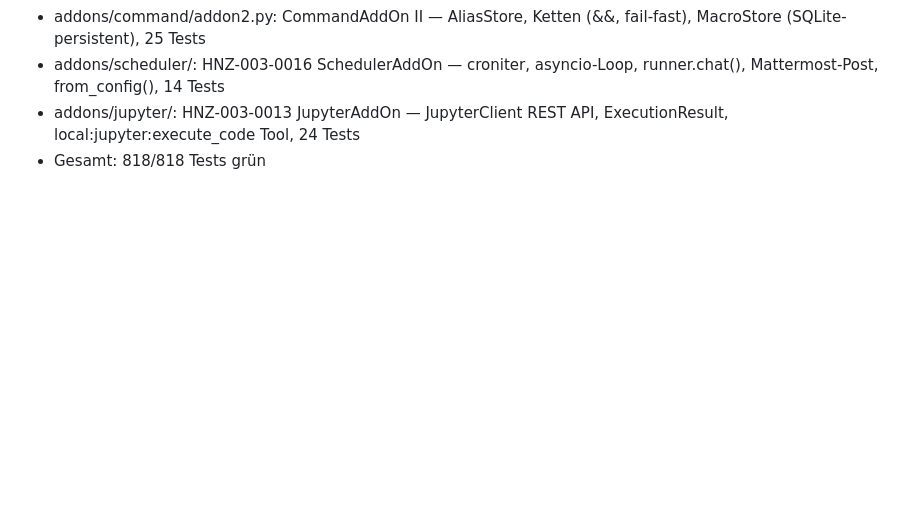
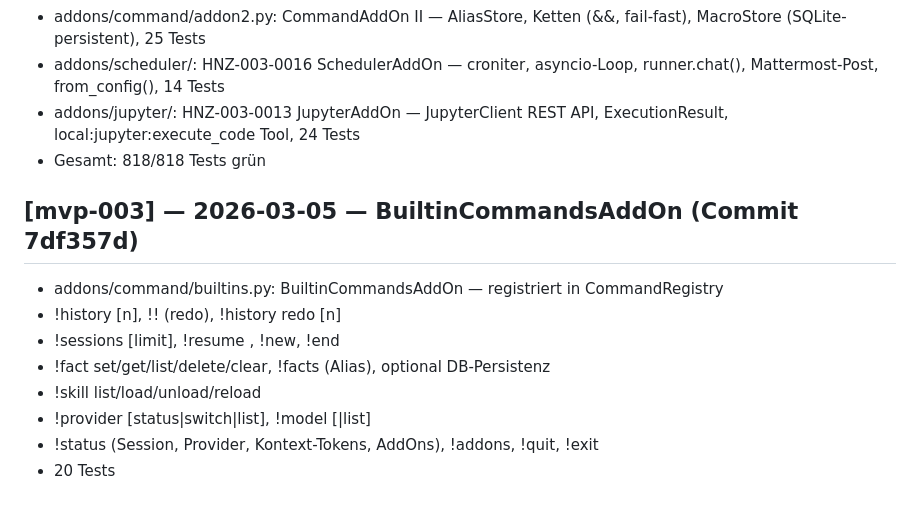
Before and after one commit to cuber-it/heinzel-ki, a Markdown page: CHANGES.md, the part around the change. Drawn GitHub-style; blank space fills up the shorter version.

Commit message:
docs: CHANGES.md — BuiltinCommandsAddOn 7df357d dokumentiert

```diff
--- a/CHANGES.md
+++ b/CHANGES.md
@@ -564,3 +564,14 @@ Commit: 5dc0aaa
 - addons/scheduler/: HNZ-003-0016 SchedulerAddOn — croniter, asyncio-Loop, runner.chat(), Mattermost-Post, from_config(), 14 Tests
 - addons/jupyter/: HNZ-003-0013 JupyterAddOn — JupyterClient REST API, ExecutionResult, local:jupyter:execute_code Tool, 24 Tests
 - Gesamt: 818/818 Tests grün
+
+## [mvp-003] — 2026-03-05 — BuiltinCommandsAddOn (Commit 7df357d)
+
+- addons/command/builtins.py: BuiltinCommandsAddOn — registriert in CommandRegistry
+- !history [n], !! (redo), !history redo [n]
+- !sessions [limit], !resume <id>, !new, !end
+- !fact set/get/list/delete/clear, !facts (Alias), optional DB-Persistenz
+- !skill list/load/unload/reload
+- !provider [status|switch|list], !model [<n>|list]
+- !status (Session, Provider, Kontext-Tokens, AddOns), !addons, !quit, !exit
+- 20 Tests
```
